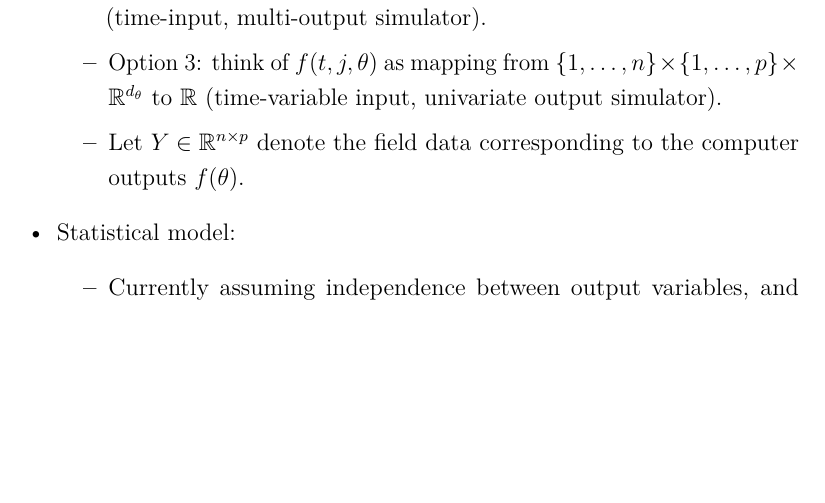
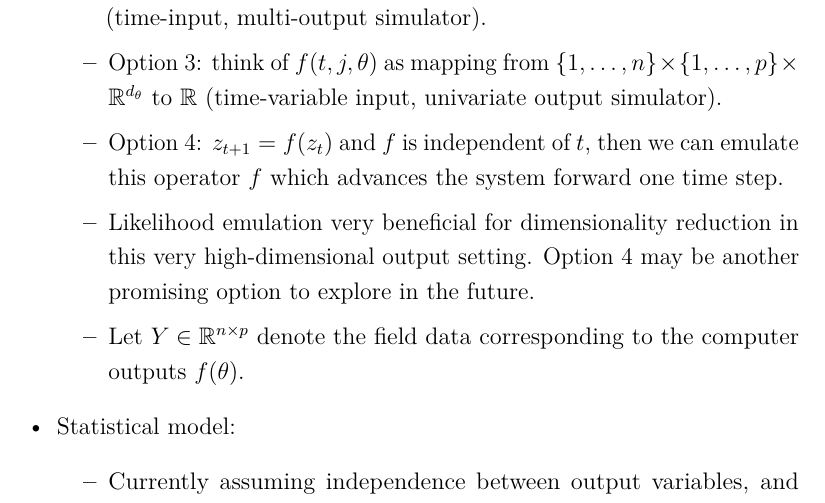
Before and after one commit to arob5/gp-calibration, a LaTeX document (research_notes.tex): part of page 2 of 5, cut so that both start at the same text, the shorter picture padded with empty space. Compiled offline with pdfLaTeX.

Commit message:
Updated notes for weekly meeting

```diff
--- a/research_notes.tex
+++ b/research_notes.tex
@@ -73,6 +73,8 @@
 	\item Option 1: think of $f(\theta)$ as mapping from $\R^{d_\theta}$ to $\R^{n \times p}$ (highly multi-output simulator).
 	\item Option 2: think of $f(t, \theta)$ as mapping from $\{1, \dots, n\} \times \R^{d_\theta}$ to $\R^p$ (time-input, multi-output simulator).
 	\item Option 3: think of $f(t, j, \theta)$ as mapping from $\{1, \dots, n\} \times \{1, \dots, p\} \times \R^{d_\theta}$ to $\R$ (time-variable input, univariate output simulator).
+	\item Option 4: $z_{t + 1} = f(z_t)$ and $f$ is independent of $t$, then we can emulate this operator $f$ which advances the system forward one time step.
+	\item Likelihood emulation very beneficial for dimensionality reduction in this very high-dimensional output setting. Option 4 may be another promising option to explore in the future.
 	\item Let $Y \in \R^{n \times p}$ denote the field data corresponding to the computer outputs $f(\theta)$.
 	\end{itemize}
 \item Statistical model:
```
Also changed, not shown: research_notes.tex (12 more changed lines).
